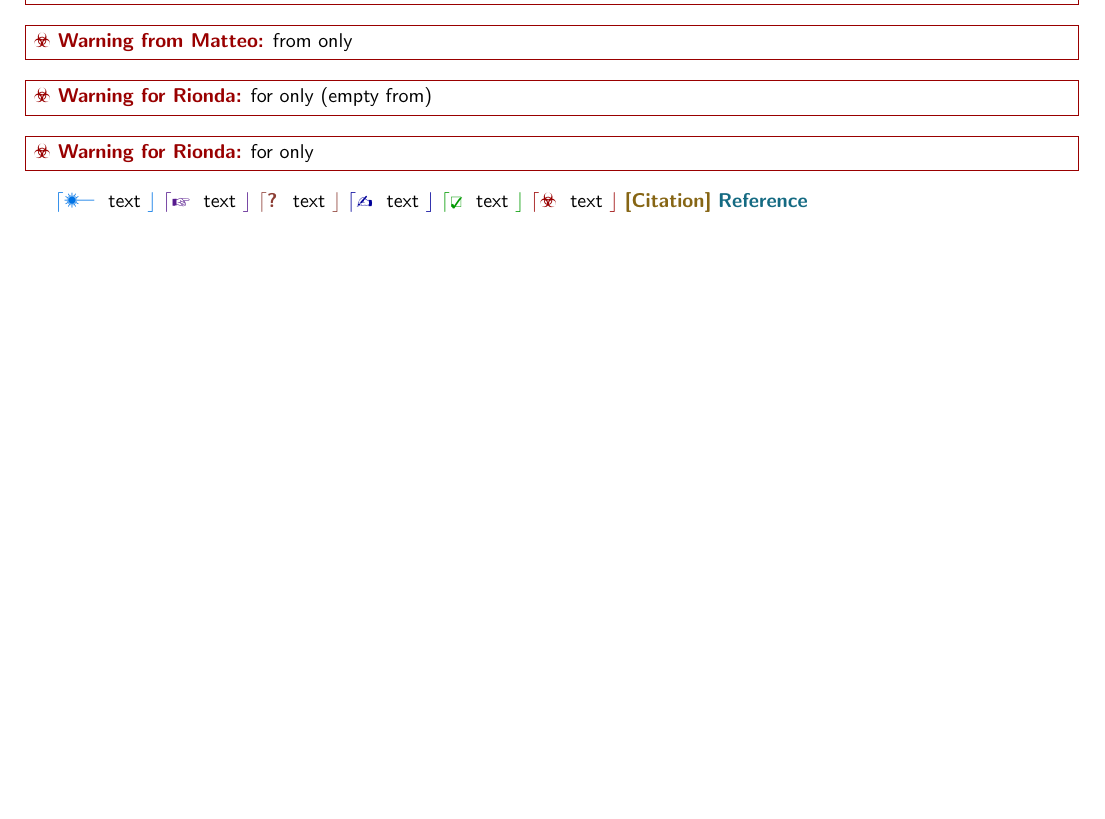
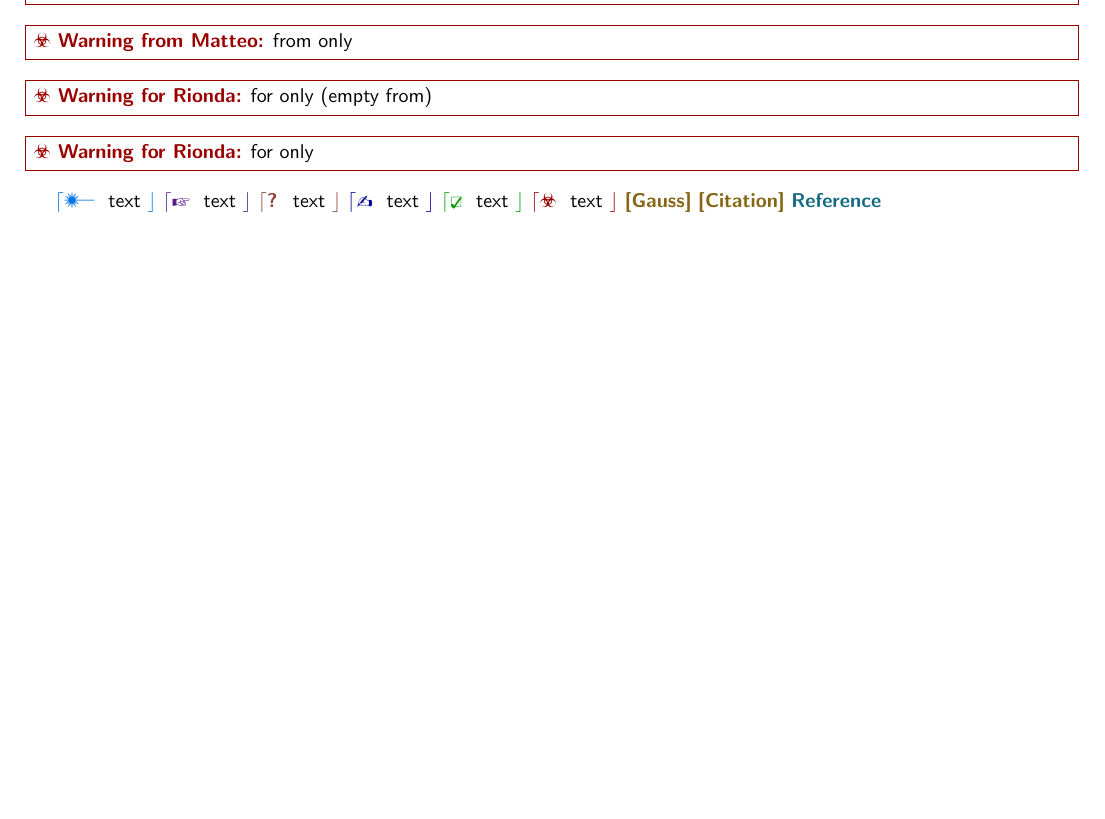
Before and after one commit to rionda/chato-notes, a LaTeX problem sheet (example.tex, which reads chato-notes.sty): part of page 2 of 2, cut so that both start at the same text. Compiled offline with pdfLaTeX.

Commit message:
Add an optional argument to citemissing.

```diff
--- a/chato-notes.sty
+++ b/chato-notes.sty
@@ -136,7 +136,12 @@
 \newcommand{\chato@refmissingclr}{chato@clrprocessblue}
 \newcommand{\chato@citemissingtext}{[Citation]}
 \newcommand{\chato@refmissingtext}{Reference}
-\newcommand{\citemissing}[0]{\textsf{\textbf{\textsc{\color{\chato@citemissingclr}\chato@citemissingtext}}}\xspace}
+\newcommand{\citemissing@noarg}{\textsf{\textbf{\textsc{\color{\chato@citemissingclr}\chato@citemissingtext}}}\xspace}
+\newcommand{\citemissing@witharg}[1]{\textsf{\textbf{\textsc{\color{\chato@citemissingclr}[#1]}}}\xspace}
+\newcommand{\citemissing}[1][]{%
+    \ifthenelse{\equal{#1}{}}{%
+      \citemissing@noarg{}}{%
+      \citemissing@witharg{#1}}}
 \newcommand{\refmissing}[0]{\textsf{\textbf{\textsc{\color{\chato@refmissingclr}\chato@refmissingtext}}}\xspace}
 
 \DeclareOption{show}{
--- a/example.tex
+++ b/example.tex
@@ -53,6 +53,6 @@ empty} % Multiple paragraphs to check fonts
 
 \iidea{text} \inote{text} \iquestion{text} \ireply{text} \itodo{text}
 \iwarning{text}
-\citemissing\ \refmissing%
+\citemissing[Gauss]\ \citemissing\ \refmissing%
 
 \end{document}
```
Also changed, not shown: example.pdf.
